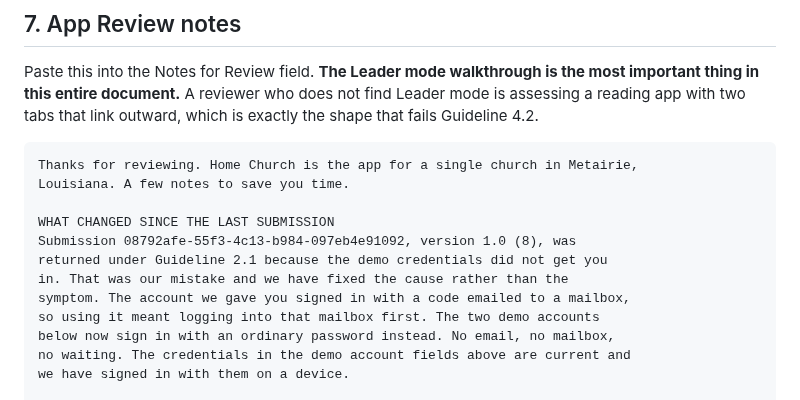
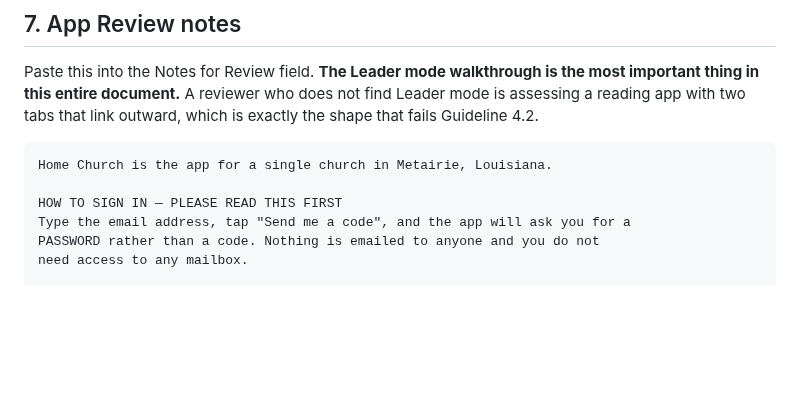
Before and after one commit to pgrooves/home-church, a Markdown page: SUBMISSION_KIT.md, the part around one of its changes. Drawn GitHub-style; blank space fills up the shorter version.

````diff
--- a/SUBMISSION_KIT.md
+++ b/SUBMISSION_KIT.md
@@ -579,16 +579,10 @@ find Leader mode is assessing a reading app with two tabs that link outward,
 which is exactly the shape that fails Guideline 4.2.
 
 ```
-Thanks for reviewing. Home Church is the app for a single church in Metairie,
-Louisiana. A few notes to save you time.
+Home Church is the app for a single church in Metairie, Louisiana.
 
-WHAT CHANGED SINCE THE LAST SUBMISSION
-Submission 08792afe-55f3-4c13-b984-097eb4e91092, version 1.0 (8), was
-returned under Guideline 2.1 because the demo credentials did not get you
-in. That was our mistake and we have fixed the cause rather than the
-symptom. The account we gave you signed in with a code emailed to a mailbox,
-so using it meant logging into that mailbox first. The two demo accounts
-below now sign in with an ordinary password instead. No email, no mailbox,
-no waiting. The credentials in the demo account fields above are current and
-we have signed in with them on a device.
+HOW TO SIGN IN — PLEASE READ THIS FIRST
+Type the email address, tap "Send me a code", and the app will ask you for a
+PASSWORD rather than a code. Nothing is emailed to anyone and you do not
+need access to any mailbox.
 
````
Also changed, not shown: other parts of SUBMISSION_KIT.md (+79 -144 lines).
